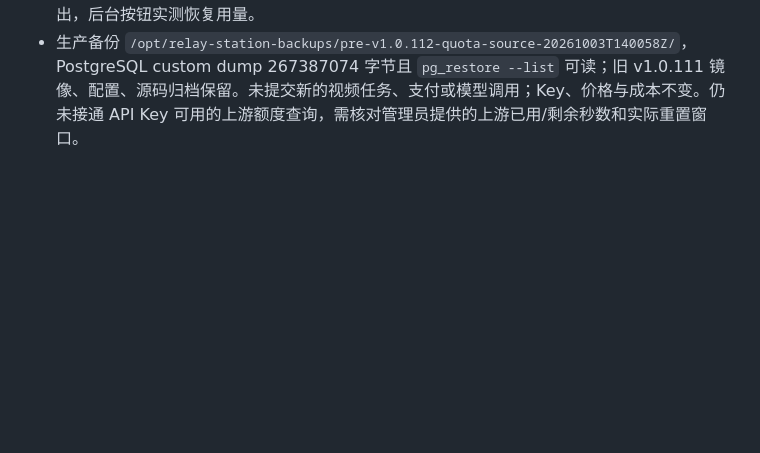
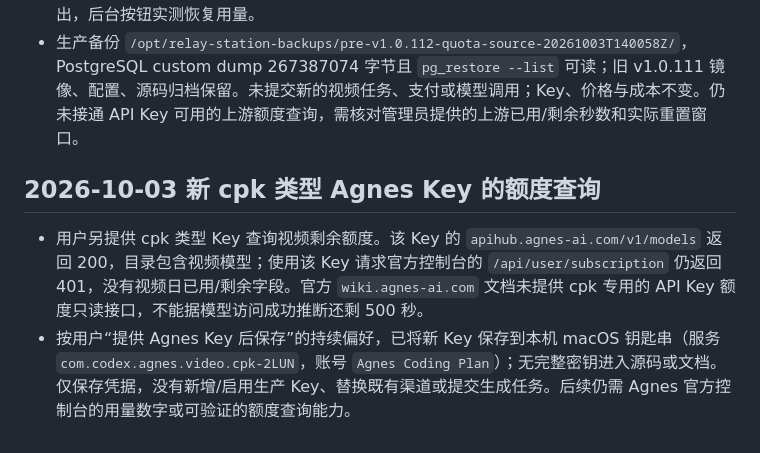
Before and after one commit to qianyu1987/api, a Markdown page: docs/PROJECT_MEMORY.md, the part around the change. Drawn GitHub-style; blank space fills up the shorter version.

```diff
--- a/docs/PROJECT_MEMORY.md
+++ b/docs/PROJECT_MEMORY.md
@@ -249,3 +249,8 @@ RIPP/YYAPI 的 `/api/usage/token/` 返回当前 API Key 的配额，不是上游
 - 视频 submitting/unknown 即使无上游任务号也不允许取消；预留必须成功绑定有效任务，否则事务回滚，防止已提交任务取消后漏记上游秒数。已有模糊超时后释放预留、普通配置编辑与接单的锁顺序仍需单独评估；不能称为所有上游账务行为均已验证。
 - 提交 `5e64267` 已推送并部署 `relay-station:v1.0.112`。28 个文件 / 333 项测试、类型检查、构建、前端语法和 diff 检查通过；两个 API 副本及 Gateway/PostgreSQL/Redis healthy，三个公网健康接口 200，首页脚本为 v1.0.112。桌面 961px 和手机 390px 无页面整体横向溢出，后台按钮实测恢复用量。
 - 生产备份 `/opt/relay-station-backups/pre-v1.0.112-quota-source-20261003T140058Z/`，PostgreSQL custom dump 267387074 字节且 `pg_restore --list` 可读；旧 v1.0.111 镜像、配置、源码归档保留。未提交新的视频任务、支付或模型调用；Key、价格与成本不变。仍未接通 API Key 可用的上游额度查询，需核对管理员提供的上游已用/剩余秒数和实际重置窗口。
+
+## 2026-10-03 新 cpk 类型 Agnes Key 的额度查询
+
+- 用户另提供 cpk 类型 Key 查询视频剩余额度。该 Key 的 `apihub.agnes-ai.com/v1/models` 返回 200，目录包含视频模型；使用该 Key 请求官方控制台的 `/api/user/subscription` 仍返回 401，没有视频日已用/剩余字段。官方 `wiki.agnes-ai.com` 文档未提供 cpk 专用的 API Key 额度只读接口，不能据模型访问成功推断还剩 500 秒。
+- 按用户“提供 Agnes Key 后保存”的持续偏好，已将新 Key 保存到本机 macOS 钥匙串（服务 `com.codex.agnes.video.cpk-2LUN`，账号 `Agnes Coding Plan`）；无完整密钥进入源码或文档。仅保存凭据，没有新增/启用生产 Key、替换既有渠道或提交生成任务。后续仍需 Agnes 官方控制台的用量数字或可验证的额度查询能力。
```
Also changed, not shown: docs/OPERATIONS_LOG.md (+5 -0 lines).
